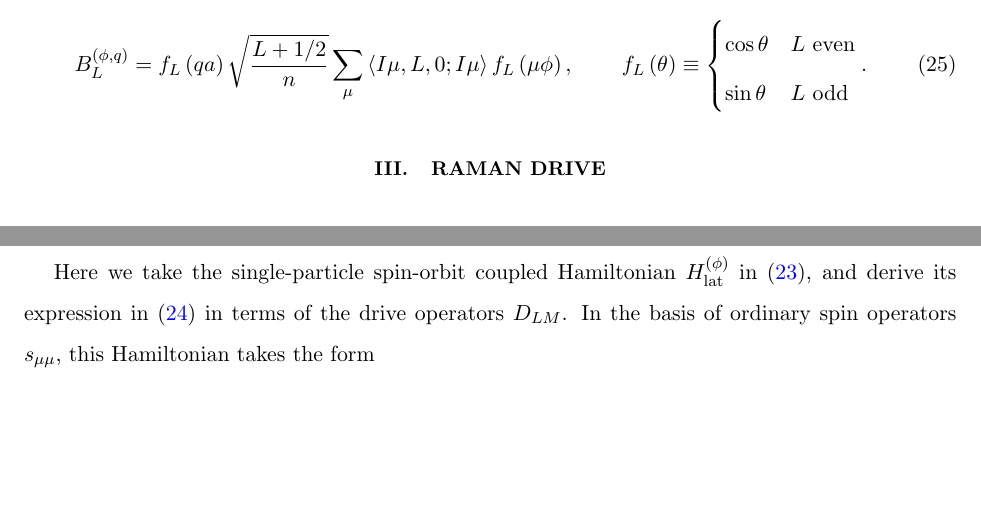
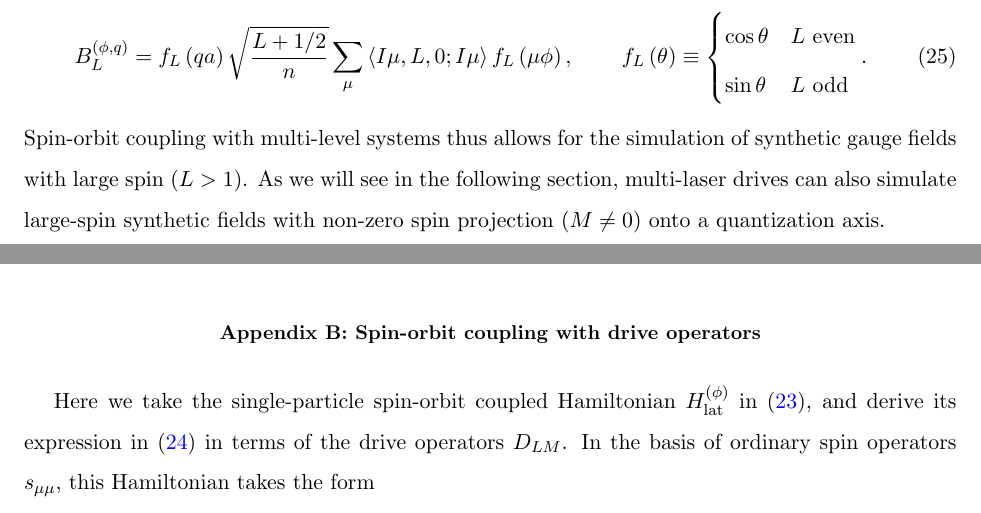
Before and after one commit to perlinm/rey_research, a LaTeX paper (collective_sun/sun_notes.tex): two parts of pages 5 and 9 of 12, joined at a grey line, cut so that both start at the same text, the shorter picture padded with empty space. Compiled offline with pdfLaTeX.

Commit message:
added comment about simulating large-spin synthetic gauge fields

```diff
--- a/collective_sun/sun_notes.tex
+++ b/collective_sun/sun_notes.tex
@@ -362,6 +362,11 @@ with effective inhomogeneous driving field strengths
     \sin\theta & L~\t{odd}
   \end{cases}.
 \end{align}
+Spin-orbit coupling with multi-level systems thus allows for the
+simulation of synthetic gauge fields with large spin ($L>1$).  As we
+will see in the following section, multi-laser drives can also
+simulate large-spin synthetic fields with non-zero spin projection
+($M\ne0$) onto a quantization axis.
 
 %%%%%%%%%%%%%%%%%%%%%%%%%%%%%%%%%%%%%%%%%%%%%%%%%%%%%%%%%%%%%%%%%%%%%%
 \section{Raman drive}
```
